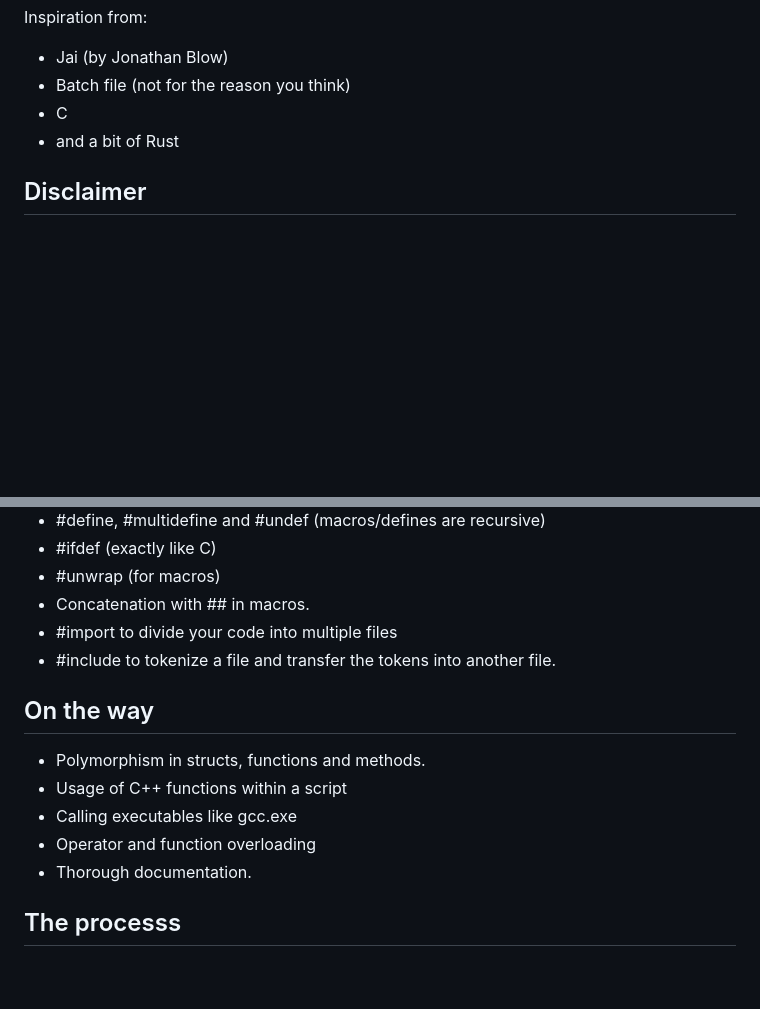
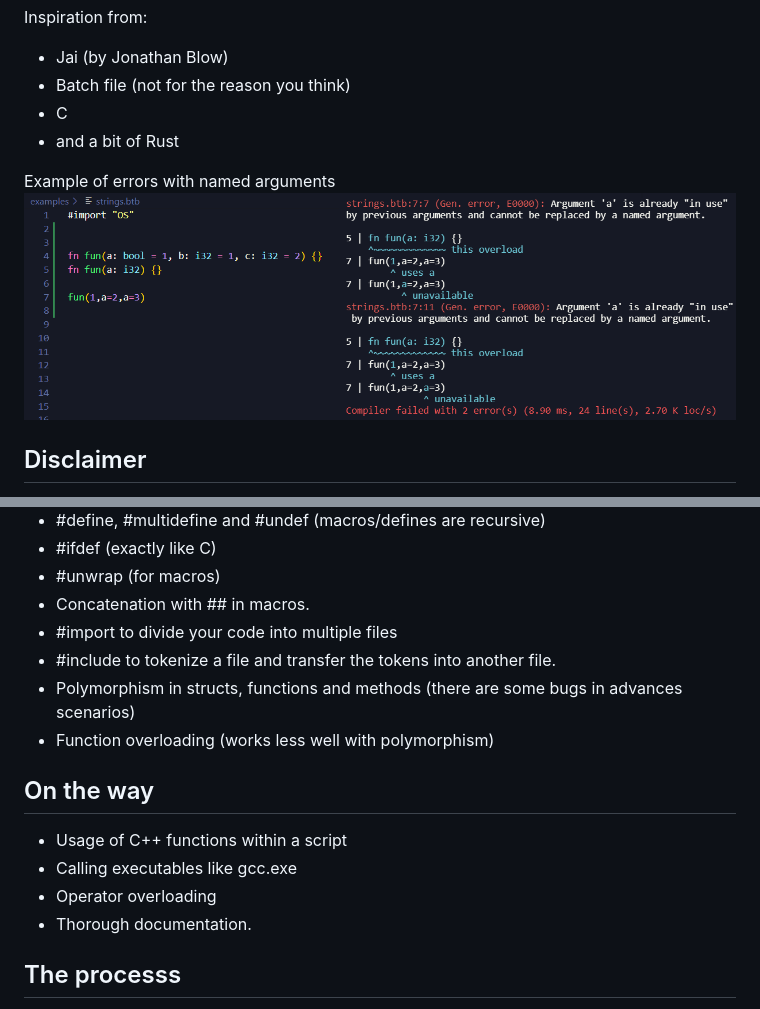
Before and after one commit to Emarioo/BetterThanBatch, a Markdown page: README.md, 2 parts joined by grey strips. Rendered like a GitHub page; pictures changed too: docs/img/err-named-arg.png (added); blank space fills up the shorter version.

```diff
--- a/README.md
+++ b/README.md
@@ -11,6 +11,9 @@ Inspiration from:
 - Batch file (not for the reason you think)
 - C
 - and a bit of Rust
+
+Example of errors with named arguments
+![](docs/img/err-named-arg.png)
 
 ## Disclaimer
 The documentation is old, minimal and outright lacking.
@@ -30,12 +33,13 @@ importantly proper testing.
 - Concatenation with ## in macros.
 - #import to divide your code into multiple files
 - #include to tokenize a file and transfer the tokens into another file.
+- Polymorphism in structs, functions and methods (there are some bugs in advances scenarios)
+- Function overloading (works less well with polymorphism)
 
 ## On the way
-- Polymorphism in structs, functions and methods.
 - Usage of C++ functions within a script
 - Calling executables like gcc.exe
-- Operator and function overloading
+- Operator overloading
 - Thorough documentation.
 
 ## The processs
```
Also changed, not shown: 12 other files.
